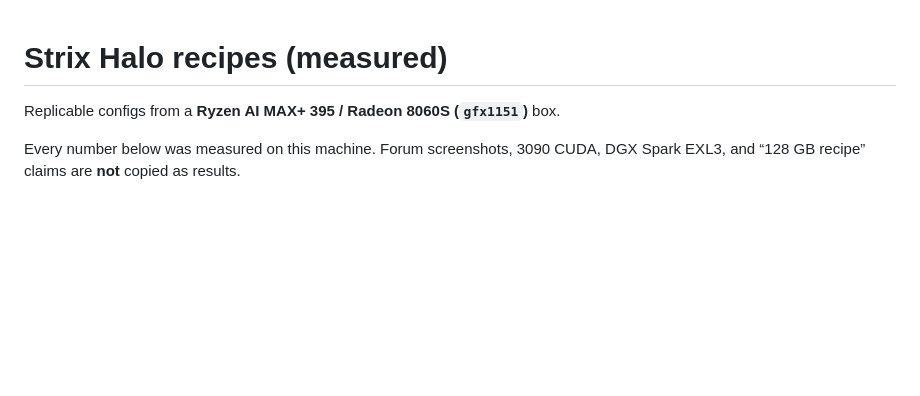
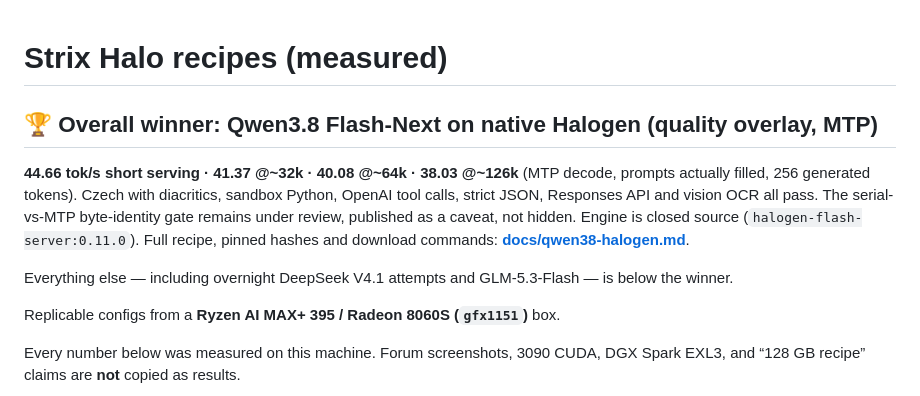
Before and after one commit to tomasreminek/strix-halo, a Markdown page: README.md, the part around the change. Rendered like a GitHub page; blank space fills up the shorter version.

Commit message:
README: winner-first headline (Qwen3.8 Flash-Next on Halogen) before hardware and rest

```diff
--- a/README.md
+++ b/README.md
@@ -1,4 +1,10 @@
 # Strix Halo recipes (measured)
+
+## 🏆 Overall winner: Qwen3.8 Flash-Next on native Halogen (quality overlay, MTP)
+
+**44.66 tok/s short serving · 41.37 @~32k · 40.08 @~64k · 38.03 @~126k** (MTP decode, prompts actually filled, 256 generated tokens). Czech with diacritics, sandbox Python, OpenAI tool calls, strict JSON, Responses API and vision OCR all pass. The serial-vs-MTP byte-identity gate remains under review, published as a caveat, not hidden. Engine is closed source (`halogen-flash-server:0.11.0`). Full recipe, pinned hashes and download commands: **[docs/qwen38-halogen.md](docs/qwen38-halogen.md)**.
+
+Everything else — including overnight DeepSeek V4.1 attempts and GLM-5.3-Flash — is below the winner.
 
 Replicable configs from a **Ryzen AI MAX+ 395 / Radeon 8060S (`gfx1151`)** box.
 
```
